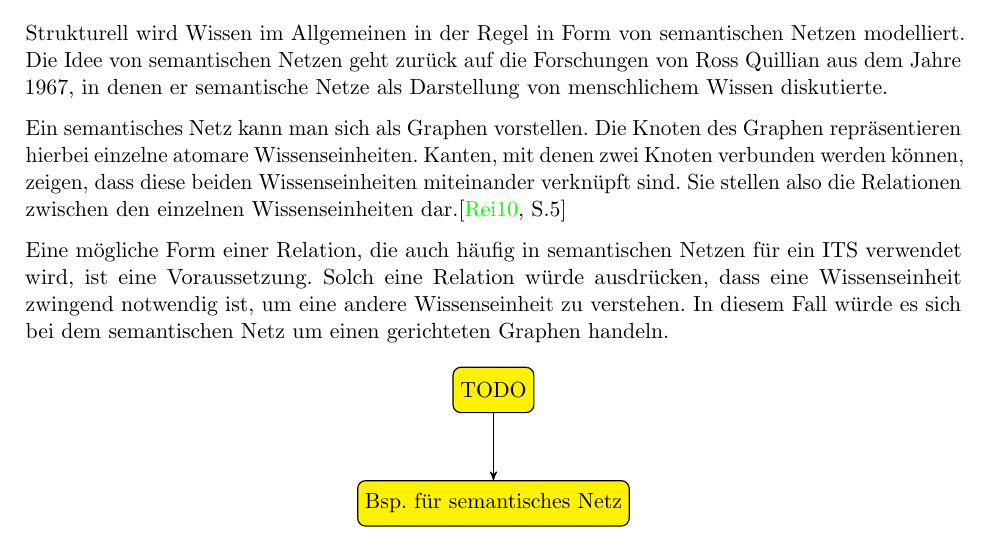
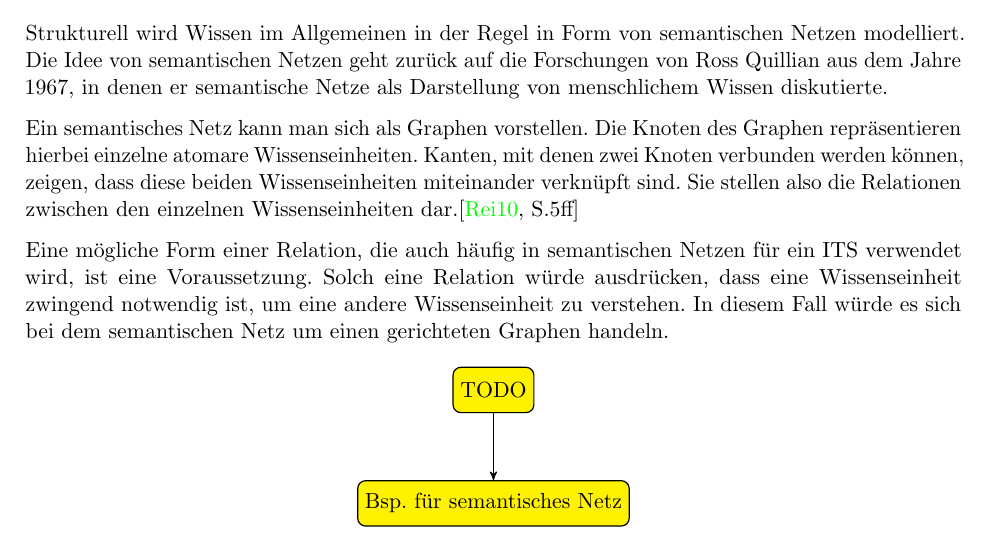
Before and after one commit to mervyn-mccreight/adaptive-learning-seminar, a LaTeX thesis (seminar/adaptive_learning_seminar.tex, which reads seminar/kapitel/ITS.tex): part of page 14 of 24, cut so that both start at the same text. Compiled offline with pdfLaTeX; an older LaTeX class or package is replaced by its successor.

Commit message:
correct citation note

```diff
--- a/seminar/kapitel/ITS.tex
+++ b/seminar/kapitel/ITS.tex
@@ -366,7 +366,7 @@ in denen er semantische Netze als Darstellung von menschlichem Wissen diskutiert
 Ein semantisches Netz kann man sich als Graphen vorstellen. Die Knoten des Graphen repräsentieren
 hierbei einzelne atomare Wissenseinheiten. Kanten, mit denen zwei Knoten verbunden werden können,
 zeigen, dass diese beiden Wissenseinheiten miteinander verknüpft sind. Sie stellen also die Relationen zwischen
-den einzelnen Wissenseinheiten dar.\cite[S.5]{reichenberger2010}
+den einzelnen Wissenseinheiten dar.\cite[S.5ff]{reichenberger2010}
 
 Eine mögliche Form einer Relation, die auch häufig in semantischen Netzen für ein ITS verwendet wird,
 ist eine Voraussetzung. Solch eine Relation würde ausdrücken, dass eine Wissenseinheit zwingend notwendig ist,
```
Also changed, not shown: seminar/adaptive_learning_seminar.pdf.
